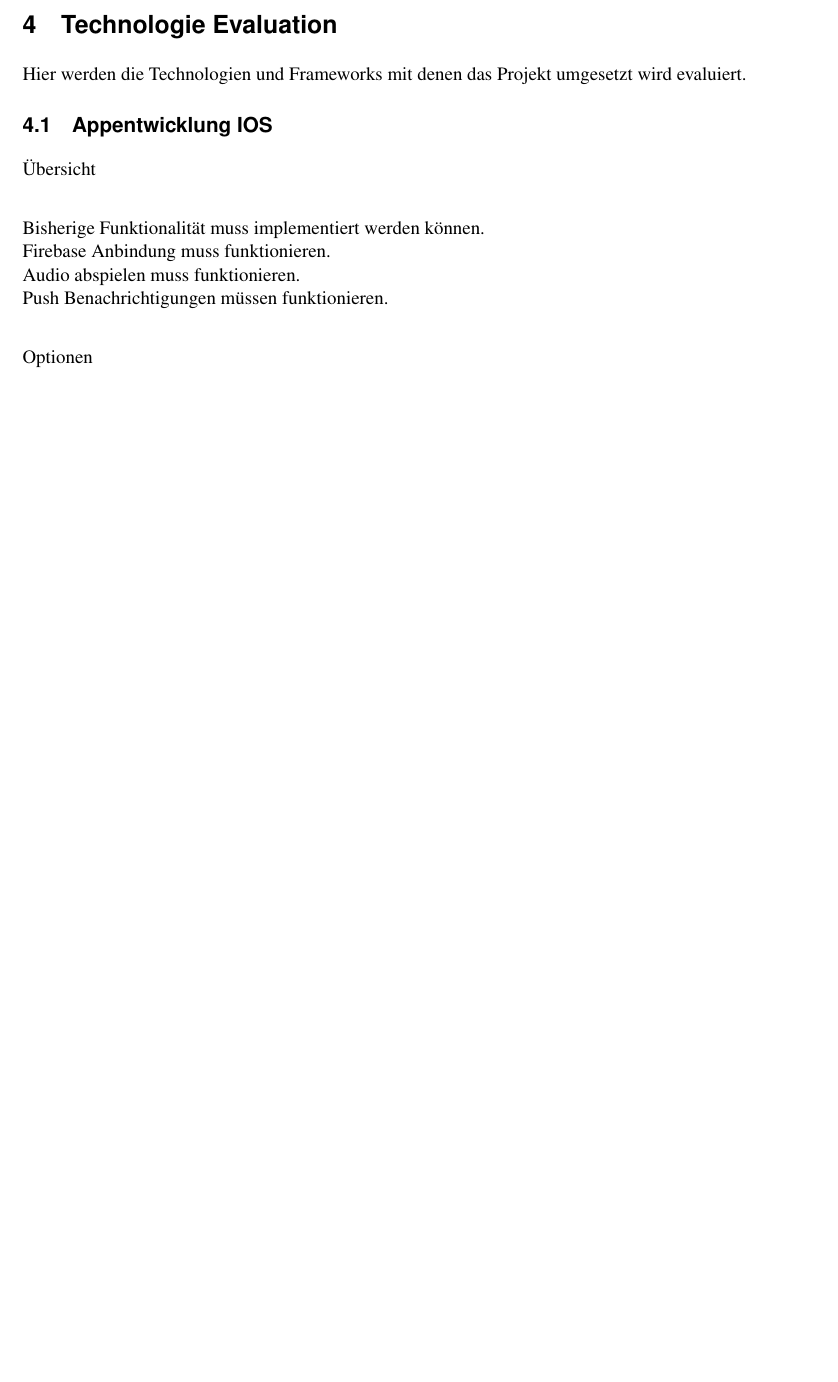
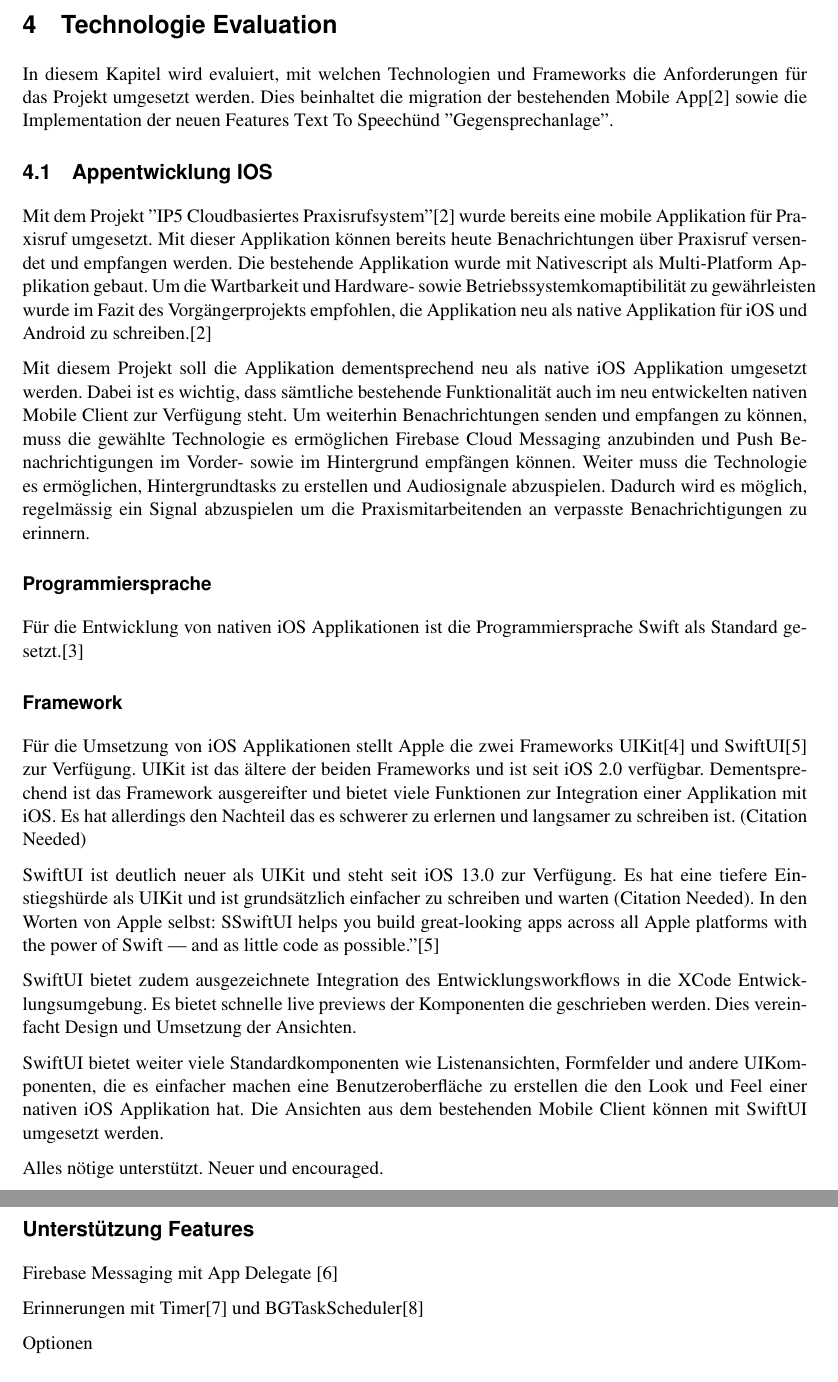
Before and after one commit to jsvilling/IP6_Bachelorarbeit_Bericht_Cloudbasiertes_Praxisrufsystem, a LaTeX document (src/p2p_sprachubertragung_in_praxisrufsystem.tex, which reads src/sections/04_evaluation.tex, src/sections/04_evaluation/evaluation_ios.tex): part of page 9 of 27 before the commit and two parts of pages 9 and 10 of 27 after it, the two joined at a grey line, cut so that both start at the same text, the shorter picture padded with empty space. Compiled offline with pdfLaTeX.

Commit message:
Work on ios eval

```diff
--- a/src/sections/04_evaluation.tex
+++ b/src/sections/04_evaluation.tex
@@ -1,6 +1,8 @@
 \section{Technologie Evaluation}
 
-Hier werden die Technologien und Frameworks mit denen das Projekt umgesetzt wird evaluiert.
+In diesem Kapitel wird evaluiert, mit welchen Technologien und Frameworks die Anforderungen für das Projekt umgesetzt werden.
+Dies beinhaltet die migration der bestehenden Mobile App\cite{ip5}
+sowie die Implementation der neuen Features "Text To Speech" und "Gegensprechanlage".
 
 \input{sections/04_evaluation/evaluation_ios}
 
--- a/src/sections/04_evaluation/evaluation_ios.tex
+++ b/src/sections/04_evaluation/evaluation_ios.tex
@@ -1,12 +1,57 @@
 
 \subsection{Appentwicklung IOS}
 
-Übersicht \\
+Mit dem Projekt ''IP5 Cloudbasiertes Praxisrufsystem''\cite{ip5} wurde bereits eine mobile Applikation für Praxisruf umgesetzt.
+Mit dieser Applikation können bereits heute Benachrichtungen über Praxisruf versendet und empfangen werden.
+Die bestehende Applikation wurde mit Nativescript als Multi-Platform Applikation gebaut.
+Um die Wartbarkeit und Hardware- sowie Betriebssystemkomaptibilität zu gewährleisten wurde im Fazit des Vorgängerprojekts empfohlen,
+die Applikation neu als native Applikation für iOS und Android zu schreiben.\cite{ip5}
 
-Bisherige Funktionalität muss implementiert werden können. \\
-Firebase Anbindung muss funktionieren. \\
-Audio abspielen muss funktionieren. \\
-Push Benachrichtigungen müssen funktionieren. \\
+Mit diesem Projekt soll die Applikation dementsprechend neu als native iOS Applikation umgesetzt werden.
+Dabei ist es wichtig, dass sämtliche bestehende Funktionalität auch im neu entwickelten nativen Mobile Client zur Verfügung steht.
+Um weiterhin Benachrichtungen senden und empfangen zu können, muss die gewählte Technologie es ermöglichen Firebase Cloud Messaging anzubinden
+und Push Benachrichtigungen im Vorder- sowie im Hintergrund empfängen können.
+Weiter muss die Technologie es ermöglichen, Hintergrundtasks zu erstellen und Audiosignale abzuspielen.
+Dadurch wird es möglich, regelmässig ein Signal abzuspielen um die Praxismitarbeitenden an verpasste Benachrichtigungen zu erinnern.
+
+\subsubsection*{Programmiersprache}
+
+Für die Entwicklung von nativen iOS Applikationen ist die Programmiersprache Swift als Standard gesetzt.\cite{ios_swift}
+
+
+\subsubsection*{Framework}
+
+Für die Umsetzung von iOS Applikationen stellt Apple die zwei Frameworks UIKit\cite{ios_uikit} und SwiftUI\cite{ios_swift_ui} zur Verfügung.
+UIKit ist das ältere der beiden Frameworks und ist seit iOS 2.0 verfügbar.
+Dementsprechend ist das Framework ausgereifter und bietet viele Funktionen zur Integration einer Applikation mit iOS.
+Es hat allerdings den Nachteil das es schwerer zu erlernen und langsamer zu schreiben ist. (Citation Needed)
+
+SwiftUI ist deutlich neuer als UIKit und steht seit iOS 13.0 zur Verfügung.
+Es hat eine tiefere Einstiegshürde als UIKit und ist grundsätzlich einfacher zu schreiben und warten (Citation Needed).
+In den Worten von Apple selbst: "SwiftUI helps you build great-looking apps across all Apple platforms with the power of Swift — and as little code as possible."\cite{ios_swift_ui}
+
+SwiftUI bietet zudem ausgezeichnete Integration des Entwicklungsworkflows in die XCode Entwicklungsumgebung.
+Es bietet schnelle live previews der Komponenten die geschrieben werden.
+Dies vereinfacht Design und Umsetzung der Ansichten.
+
+SwiftUI bietet weiter viele Standardkomponenten wie Listenansichten, Formfelder und andere UIKomponenten, die es einfacher machen
+eine Benutzeroberfläche zu erstellen die den Look und Feel einer nativen iOS Applikation hat.
+Die Ansichten aus dem bestehenden Mobile Client können mit SwiftUI umgesetzt werden.
+
+
+
+
+
+Alles nötige unterstützt.
+Neuer und encouraged.
+
+
+\subsection*{Unterstützung Features}
+
+Firebase Messaging mit App Delegate \cite{firebase_ios}
+
+Erinnerungen mit Timer\cite{ios_timer} und BGTaskScheduler\cite{ios_bgtaskscheduler}
+
 
 Optionen \\
 
```
Also changed, not shown: src/main.bib (+42 -0 lines), src/notes/meeting_notes/21-11-09_Sync.md (+5 -0 lines), src/sections/03_requirements.tex (+26 -1 lines), out/p2p_sprachubertragung_in_praxisrufsystem.pdf, src/sections/04_evaluation/evaluation_ios.tex (2 more changed lines).
